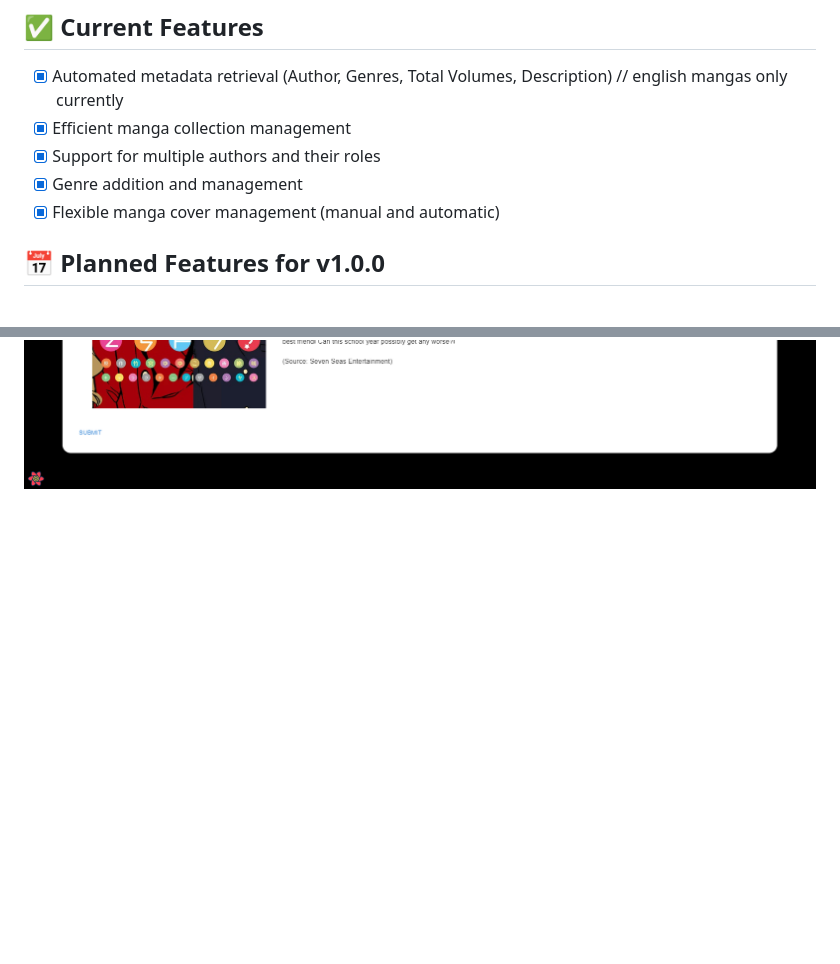
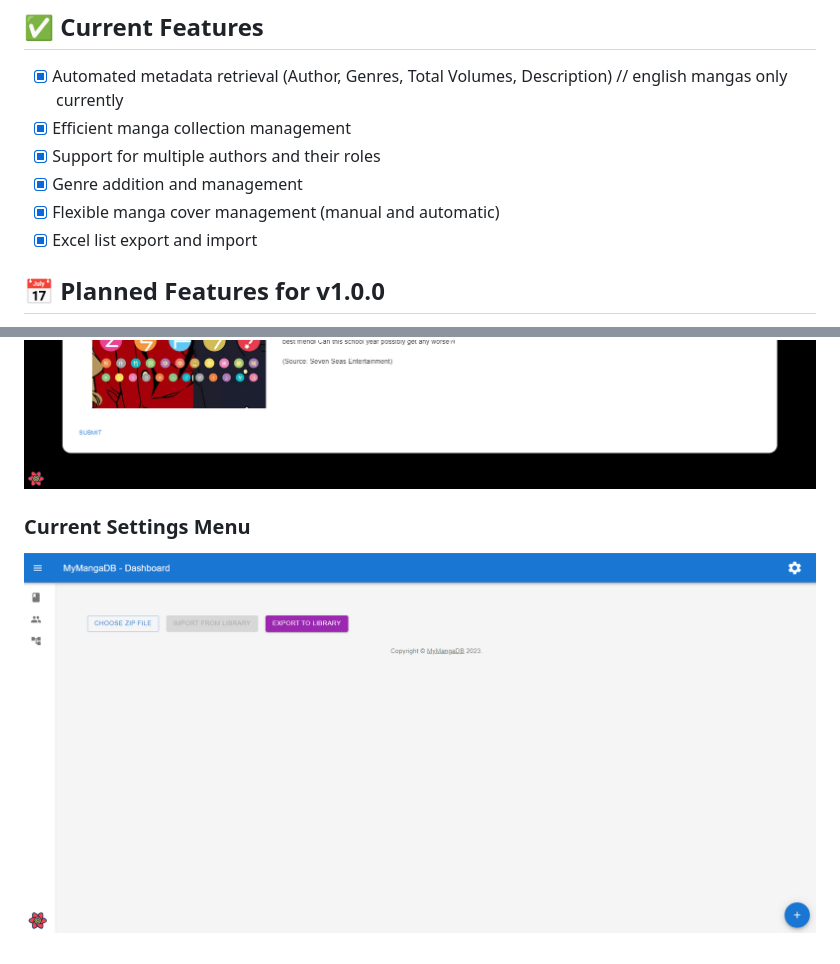
Before and after one commit to FabianRolfMatthiasNoll/MyMangaDB, a Markdown page: README.md, 2 parts joined by grey strips. Rendered like a GitHub page; pictures changed too: screenshots/settings_menu.png (added); blank space fills up the shorter version.

Commit message:
add screenshot

```diff
--- a/README.md
+++ b/README.md
@@ -24,6 +24,7 @@ Due to the varied nature of manga provider websites, our focus is on building an
 - [x] Support for multiple authors and their roles
 - [x] Genre addition and management
 - [x] Flexible manga cover management (manual and automatic)
+- [x] Excel list export and import
 
 ## 📅 Planned Features for v1.0.0
 
@@ -74,3 +75,6 @@ npx openapi-generator-cli generate -i http://127.0.0.1:8000/openapi.json -g type
 ### Searching for Mangas via MAL
 ![MAL Search](https://github.com/FabianRolfMatthiasNoll/MyMangaDB/blob/master/screenshots/myanimelist_search.png?raw=true)
 ![MAL Search Preview](https://github.com/FabianRolfMatthiasNoll/MyMangaDB/blob/master/screenshots/myanimelist_search_preview.png?raw=true)
+
+### Current Settings Menu
+![Exporting/Importing Library](https://github.com/FabianRolfMatthiasNoll/MyMangaDB/blob/master/screenshots/settings_menu.png?raw=true)
```
